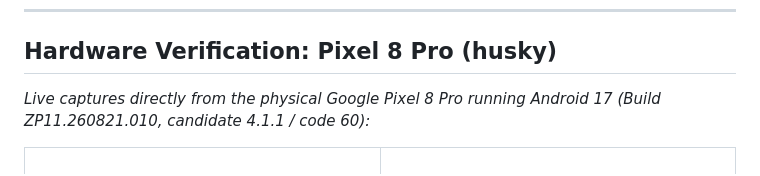
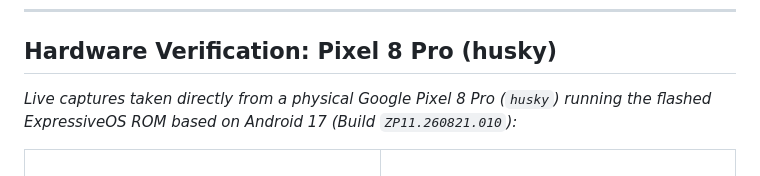
Before and after one commit to denson9874/Denson9874-Device-Central, a Markdown page: README.md, the part around the change printed below. GitHub-like rendering.

Commit message:
feat(husky): flash ExpressiveOS ROM on Pixel 8 Pro with live sanitized hardware screenshots

```diff
--- a/README.md
+++ b/README.md
@@ -28,7 +28,7 @@ Rather than running as a third-party application with restricted privileges, **E
 
 ## Hardware Verification: Pixel 8 Pro (husky)
 
-*Live captures directly from the physical Google Pixel 8 Pro running Android 17 (Build ZP11.260821.010, candidate 4.1.1 / code 60):*
+*Live captures taken directly from a physical Google Pixel 8 Pro (`husky`) running the flashed ExpressiveOS ROM based on Android 17 (Build `ZP11.260821.010`):*
 
 <div align="center">
   <table>
```
Also changed, not shown: other parts of README.md (+19 -6 lines), docs/assets/screenshots/pixel8pro-expressive-drawer.png (added), docs/assets/screenshots/pixel8pro-expressive-icons.png (added), docs/assets/screenshots/pixel8pro-expressive-settings.png (added), docs/assets/screenshots/pixel8pro-settings.png (deleted), 6 other files.
